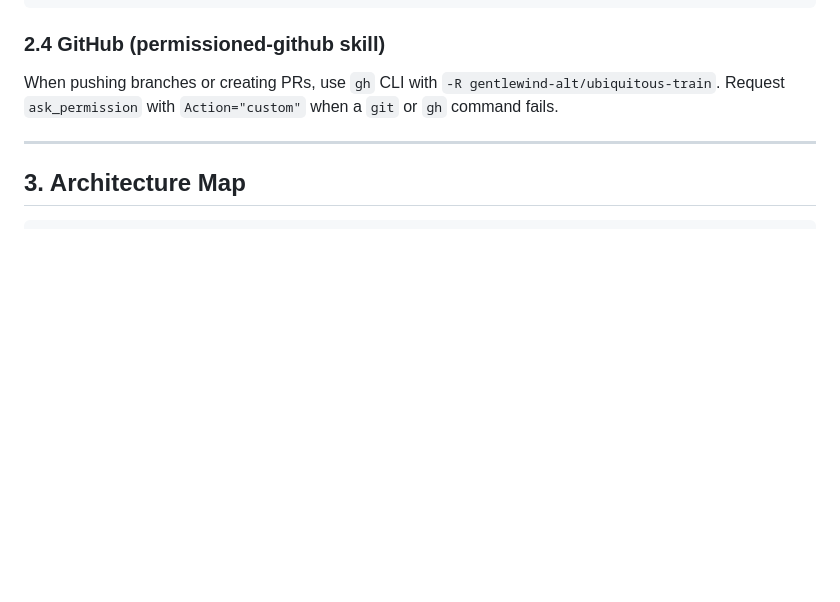
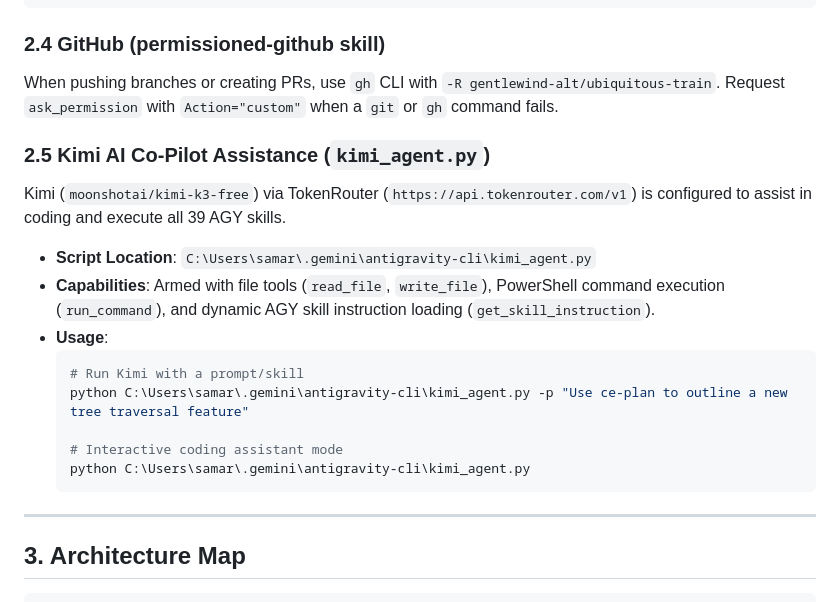
Before and after one commit to gentlewind-alt/ubiquitous-train, a Markdown page: AGENTS.md, the part around the change. Drawn GitHub-style; blank space fills up the shorter version.

Commit message:
docs: add Kimi co-pilot usage and agent.md manifest reference

````diff
--- a/AGENTS.md
+++ b/AGENTS.md
@@ -78,6 +78,21 @@ python -m http.server 8000
 
 When pushing branches or creating PRs, use `gh` CLI with `-R gentlewind-alt/ubiquitous-train`.
 Request `ask_permission` with `Action="custom"` when a `git` or `gh` command fails.
+
+### 2.5 Kimi AI Co-Pilot Assistance (`kimi_agent.py`)
+
+Kimi (`moonshotai/kimi-k3-free`) via TokenRouter (`https://api.tokenrouter.com/v1`) is configured to assist in coding and execute all 39 AGY skills.
+
+- **Script Location**: `C:\Users\samar\.gemini\antigravity-cli\kimi_agent.py`
+- **Capabilities**: Armed with file tools (`read_file`, `write_file`), PowerShell command execution (`run_command`), and dynamic AGY skill instruction loading (`get_skill_instruction`).
+- **Usage**:
+  ```powershell
+  # Run Kimi with a prompt/skill
+  python C:\Users\samar\.gemini\antigravity-cli\kimi_agent.py -p "Use ce-plan to outline a new tree traversal feature"
+
+  # Interactive coding assistant mode
+  python C:\Users\samar\.gemini\antigravity-cli\kimi_agent.py
+  ```
 
 ---
 
````
Also changed, not shown: agent.md (added, +19 -0 lines).
